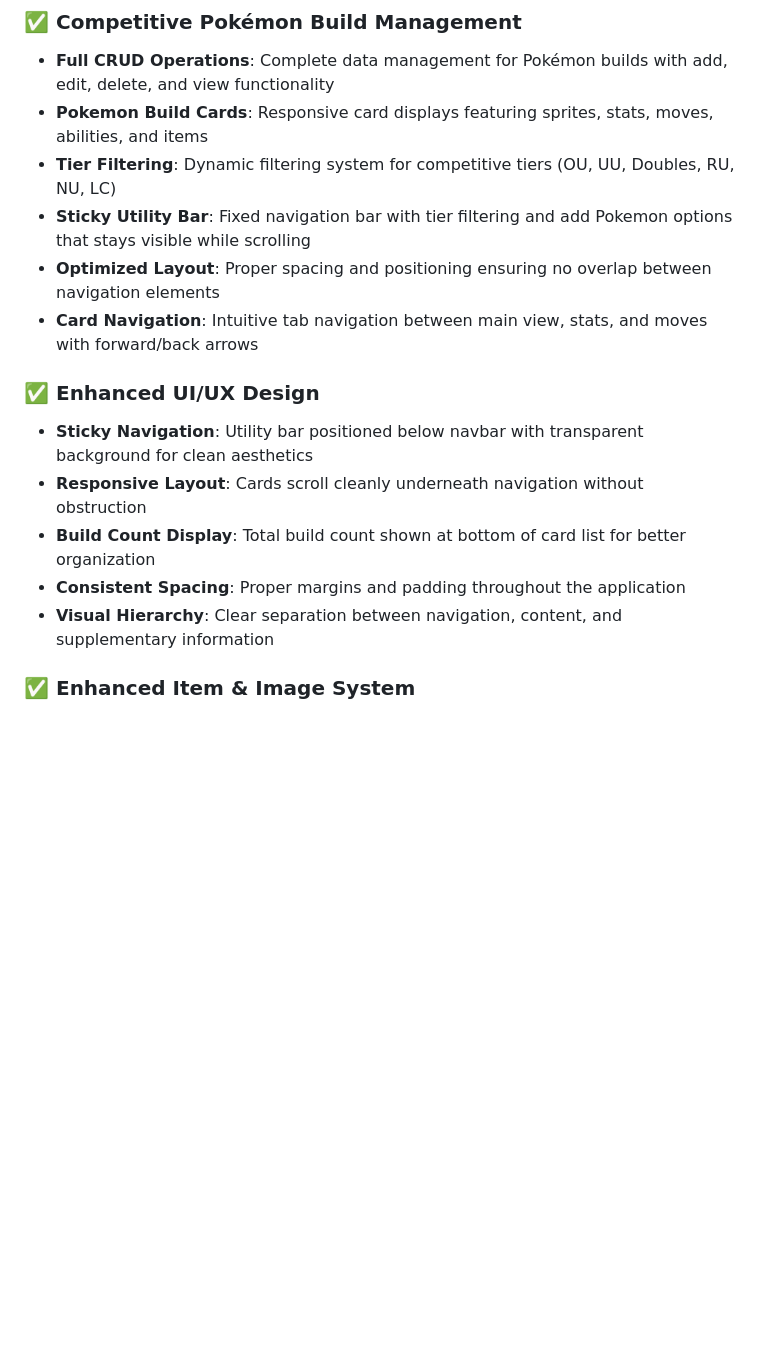
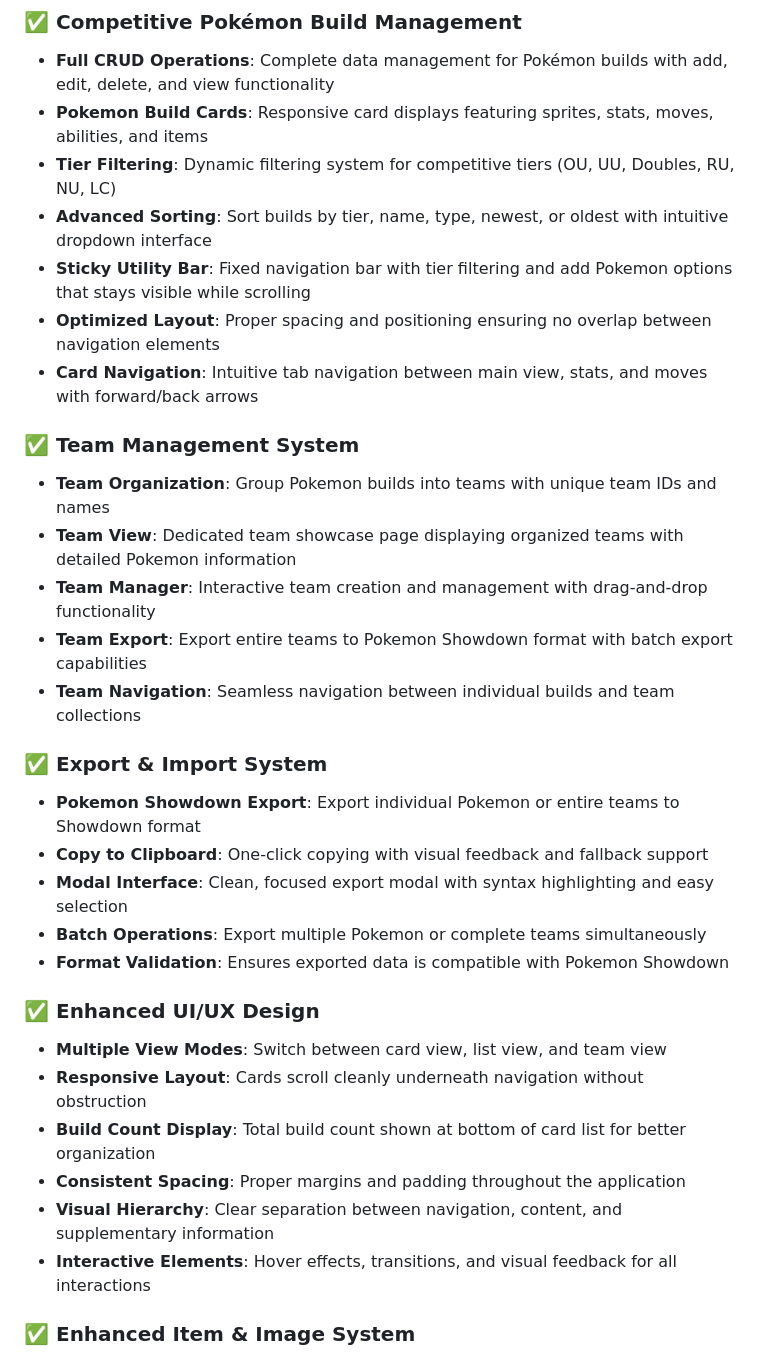
Before and after one commit to michaelprk/MMOJournal-Web, a Markdown page: README.md, the part around the change printed below. GitHub-like rendering; blank space fills up the shorter version.

```diff
--- a/README.md
+++ b/README.md
@@ -8,16 +8,32 @@ MMOJournal-Web is the web-based evolution of the MMOJournal CLI app — a person
 - **Full CRUD Operations**: Complete data management for Pokémon builds with add, edit, delete, and view functionality
 - **Pokemon Build Cards**: Responsive card displays featuring sprites, stats, moves, abilities, and items
 - **Tier Filtering**: Dynamic filtering system for competitive tiers (OU, UU, Doubles, RU, NU, LC)
+- **Advanced Sorting**: Sort builds by tier, name, type, newest, or oldest with intuitive dropdown interface
 - **Sticky Utility Bar**: Fixed navigation bar with tier filtering and add Pokemon options that stays visible while scrolling
 - **Optimized Layout**: Proper spacing and positioning ensuring no overlap between navigation elements
 - **Card Navigation**: Intuitive tab navigation between main view, stats, and moves with forward/back arrows
 
+### ✅ **Team Management System**
+- **Team Organization**: Group Pokemon builds into teams with unique team IDs and names
+- **Team View**: Dedicated team showcase page displaying organized teams with detailed Pokemon information
+- **Team Manager**: Interactive team creation and management with drag-and-drop functionality
+- **Team Export**: Export entire teams to Pokemon Showdown format with batch export capabilities
+- **Team Navigation**: Seamless navigation between individual builds and team collections
+
+### ✅ **Export & Import System**
+- **Pokemon Showdown Export**: Export individual Pokemon or entire teams to Showdown format
+- **Copy to Clipboard**: One-click copying with visual feedback and fallback support
+- **Modal Interface**: Clean, focused export modal with syntax highlighting and easy selection
+- **Batch Operations**: Export multiple Pokemon or complete teams simultaneously
+- **Format Validation**: Ensures exported data is compatible with Pokemon Showdown
+
 ### ✅ **Enhanced UI/UX Design**
-- **Sticky Navigation**: Utility bar positioned below navbar with transparent background for clean aesthetics
+- **Multiple View Modes**: Switch between card view, list view, and team view
 - **Responsive Layout**: Cards scroll cleanly underneath navigation without obstruction
 - **Build Count Display**: Total build count shown at bottom of card list for better organization
 - **Consistent Spacing**: Proper margins and padding throughout the application
 - **Visual Hierarchy**: Clear separation between navigation, content, and supplementary information
+- **Interactive Elements**: Hover effects, transitions, and visual feedback for all interactions
 
 ### ✅ **Enhanced Item & Image System**
 - **Local Item Images**: 32+ competitive item images stored locally for instant loading
```
Also changed, not shown: other parts of README.md (+40 -30 lines).
